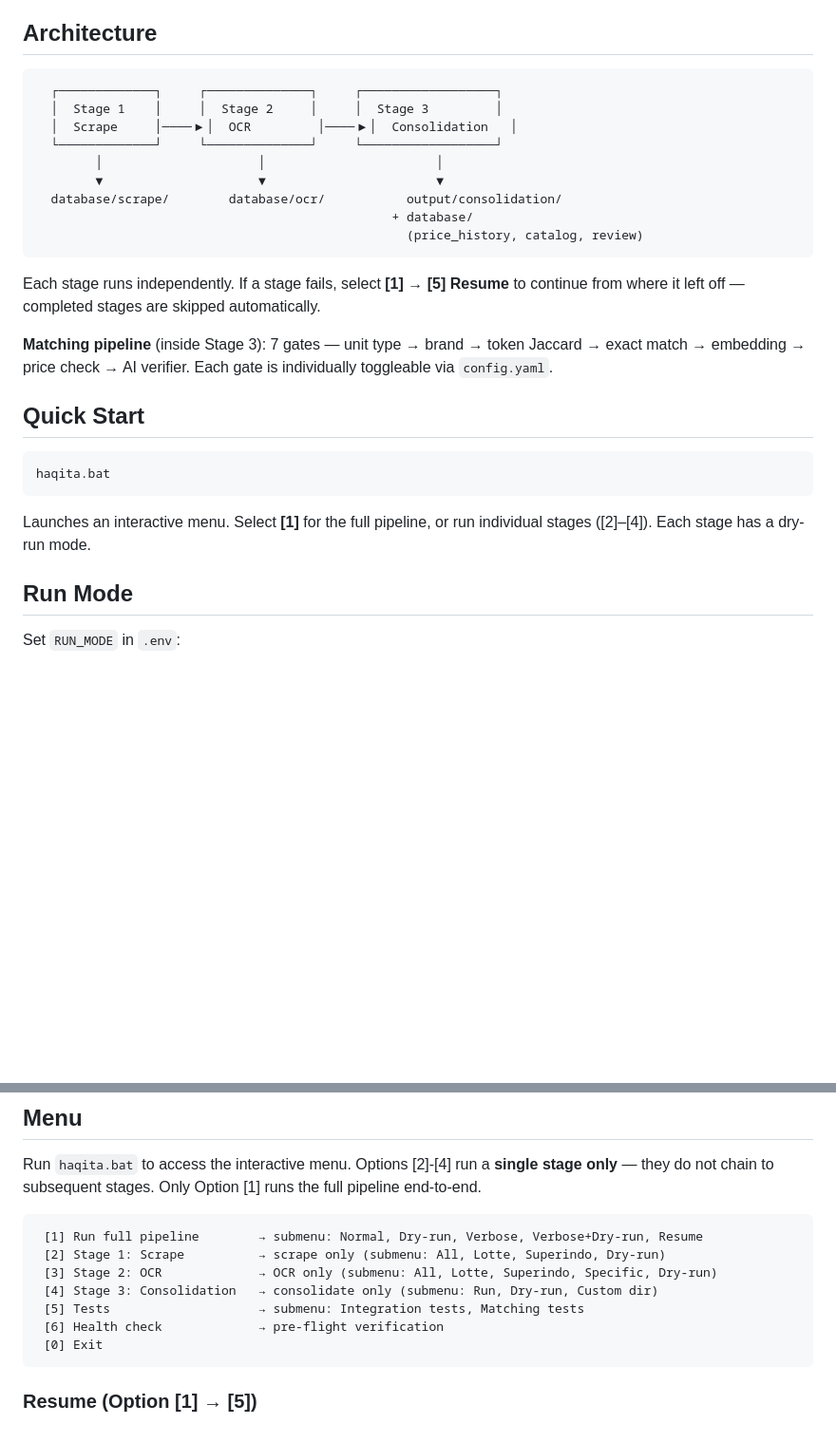
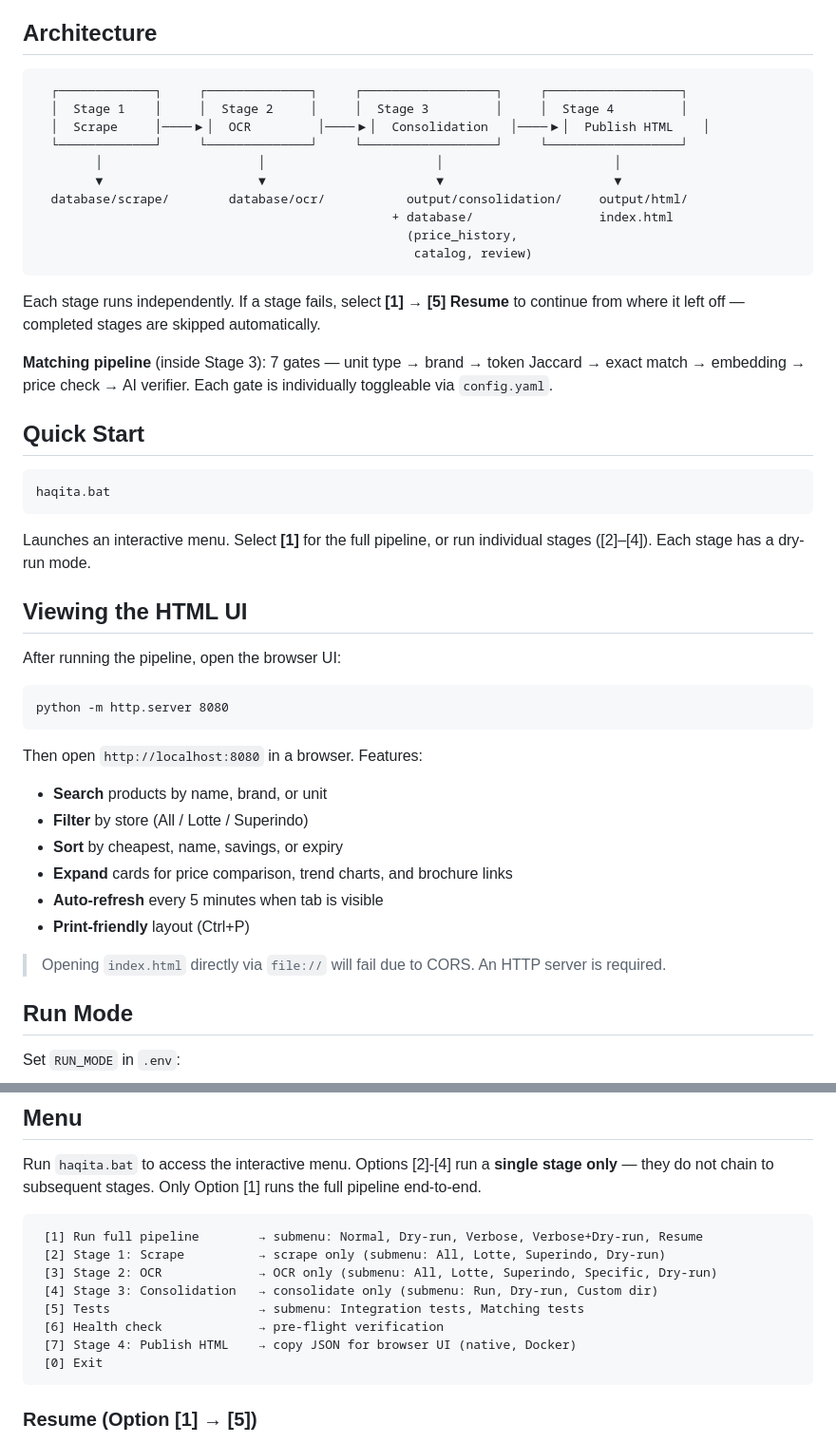
Before and after one commit to ahaqqu/haqita, a Markdown page: README.md, 2 parts joined by grey strips. Shown at 95% size. Drawn GitHub-style; blank space fills up the shorter version.

````diff
--- a/README.md
+++ b/README.md
@@ -10,15 +10,16 @@ Compare grocery prices across Jakarta supermarkets using AI OCR and web scraping
 ## Architecture
 
 ```
-  ┌─────────────┐     ┌──────────────┐     ┌──────────────────┐
-  │  Stage 1    │     │  Stage 2     │     │  Stage 3         │
-  │  Scrape     │────▶│  OCR         │────▶│  Consolidation   │
-  └─────────────┘     └──────────────┘     └──────────────────┘
-        │                     │                       │
-        ▼                     ▼                       ▼
-  database/scrape/        database/ocr/           output/consolidation/
-                                                + database/
-                                                  (price_history, catalog, review)
+  ┌─────────────┐     ┌──────────────┐     ┌──────────────────┐     ┌──────────────────┐
+  │  Stage 1    │     │  Stage 2     │     │  Stage 3         │     │  Stage 4         │
+  │  Scrape     │────▶│  OCR         │────▶│  Consolidation   │────▶│  Publish HTML    │
+  └─────────────┘     └──────────────┘     └──────────────────┘     └──────────────────┘
+        │                     │                       │                       │
+        ▼                     ▼                       ▼                       ▼
+  database/scrape/        database/ocr/           output/consolidation/     output/html/
+                                                + database/                 index.html
+                                                  (price_history,
+                                                   catalog, review)
 ```
 
 Each stage runs independently. If a stage fails, select **[1] → [5] Resume** to continue from where it left off — completed stages are skipped automatically.
@@ -32,6 +33,24 @@ haqita.bat
 ```
 
 Launches an interactive menu. Select **[1]** for the full pipeline, or run individual stages ([2]–[4]). Each stage has a dry-run mode.
+
+## Viewing the HTML UI
+
+After running the pipeline, open the browser UI:
+
+```cmd
+python -m http.server 8080
+```
+
+Then open `http://localhost:8080` in a browser. Features:
+- **Search** products by name, brand, or unit
+- **Filter** by store (All / Lotte / Superindo)
+- **Sort** by cheapest, name, savings, or expiry
+- **Expand** cards for price comparison, trend charts, and brochure links
+- **Auto-refresh** every 5 minutes when tab is visible
+- **Print-friendly** layout (Ctrl+P)
+
+> Opening `index.html` directly via `file://` will fail due to CORS. An HTTP server is required.
 
 ## Run Mode
 
@@ -57,6 +76,7 @@ Run `haqita.bat` to access the interactive menu. Options [2]-[4] run a **single
  [4] Stage 3: Consolidation   → consolidate only (submenu: Run, Dry-run, Custom dir)
  [5] Tests                    → submenu: Integration tests, Matching tests
  [6] Health check             → pre-flight verification
+ [7] Stage 4: Publish HTML    → copy JSON for browser UI (native, Docker)
  [0] Exit
 ```
 
````
Also changed, not shown: other parts of README.md (+6 -3 lines).
